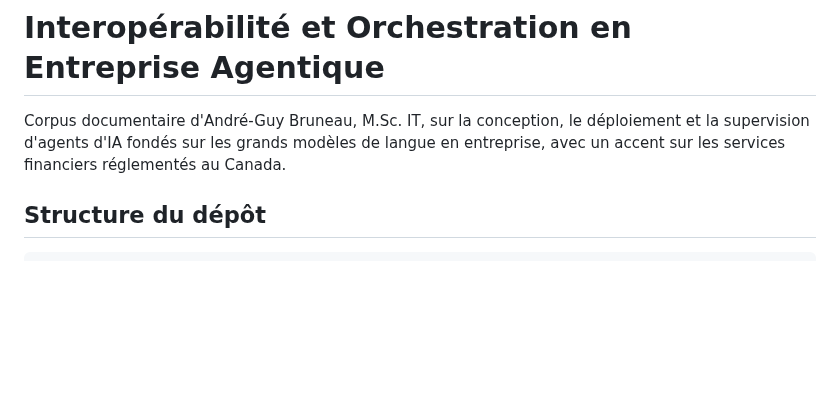
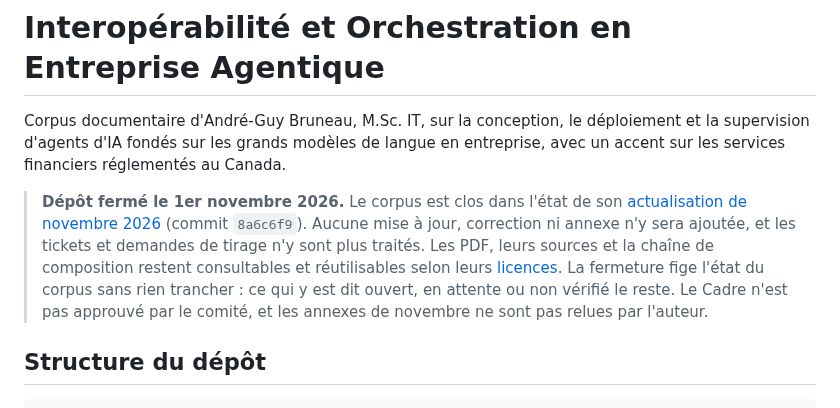
Before and after one commit to agbruneau/EntrepriseAgentique, a Markdown page: README.md, the part around the change. Rendered like a GitHub page; blank space fills up the shorter version.

Commit message:
README : dépôt déclaré fermé au 1er novembre 2026
Corpus clos dans l'état de l'actualisation de novembre 2026 (commit 8a6c6f9) :
aucune mise à jour ni contribution traitée; PDF, sources et chaîne restent
consultables et réutilisables sous leurs licences (CC BY 4.0, MIT).

Co-Authored-By: Claude Opus 5.5 <noreply@anthropic.com>
Claude-Session: https://claude.ai/code/session_01BExmQsyCb4JovpgDjU3ELb

```diff
--- a/README.md
+++ b/README.md
@@ -1,6 +1,8 @@
 # Interopérabilité et Orchestration en Entreprise Agentique
 
 Corpus documentaire d'André-Guy Bruneau, M.Sc. IT, sur la conception, le déploiement et la supervision d'agents d'IA fondés sur les grands modèles de langue en entreprise, avec un accent sur les services financiers réglementés au Canada.
+
+> **Dépôt fermé le 1er novembre 2026.** Le corpus est clos dans l'état de son [actualisation de novembre 2026](#actualisation-de-novembre-2026) (commit `8a6c6f9`). Aucune mise à jour, correction ni annexe n'y sera ajoutée, et les tickets et demandes de tirage n'y sont plus traités. Les PDF, leurs sources et la chaîne de composition restent consultables et réutilisables selon leurs [licences](#licence). La fermeture fige l'état du corpus sans rien trancher : ce qui y est dit ouvert, en attente ou non vérifié le reste. Le Cadre n'est pas approuvé par le comité, et les annexes de novembre ne sont pas relues par l'auteur.
 
 ## Structure du dépôt
 
```
